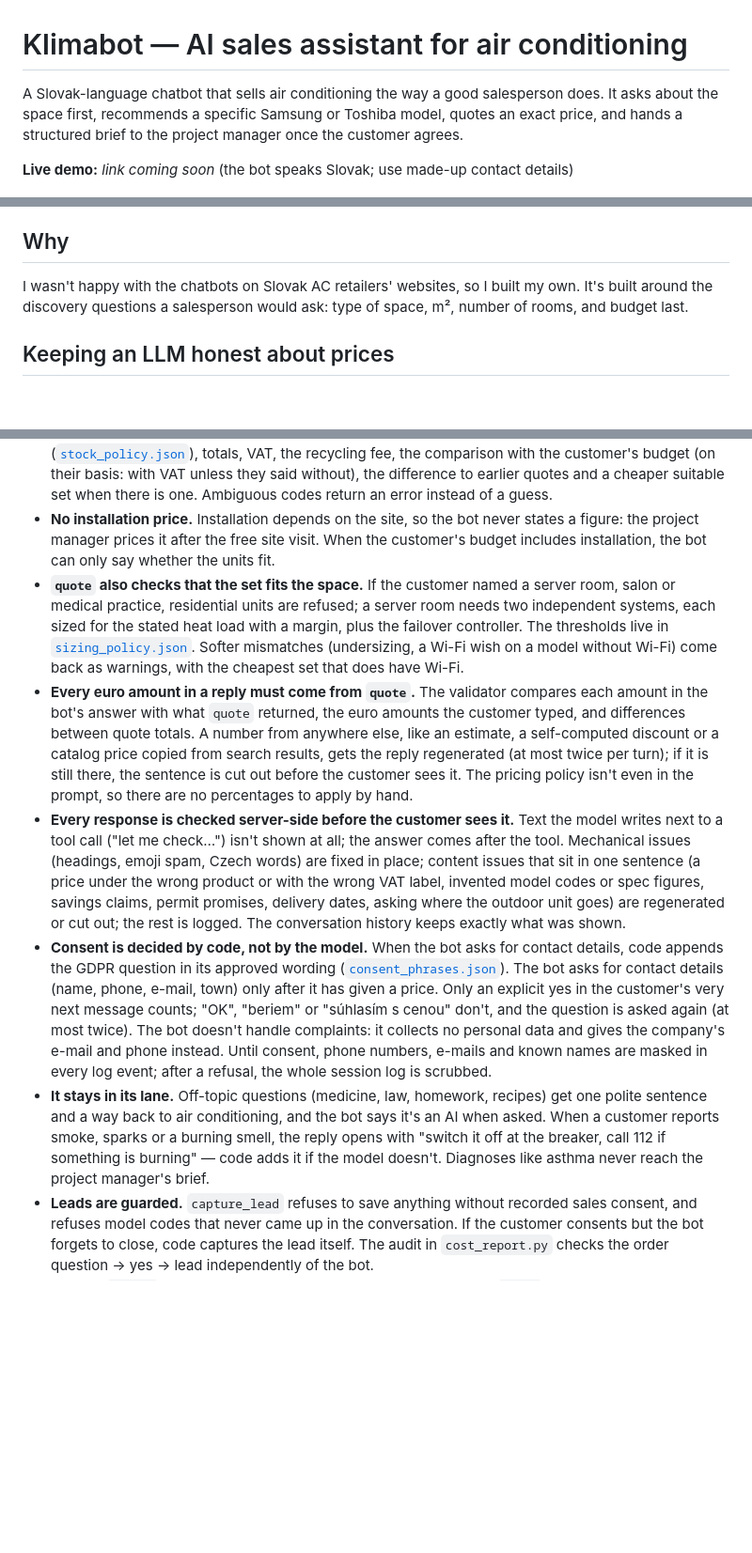
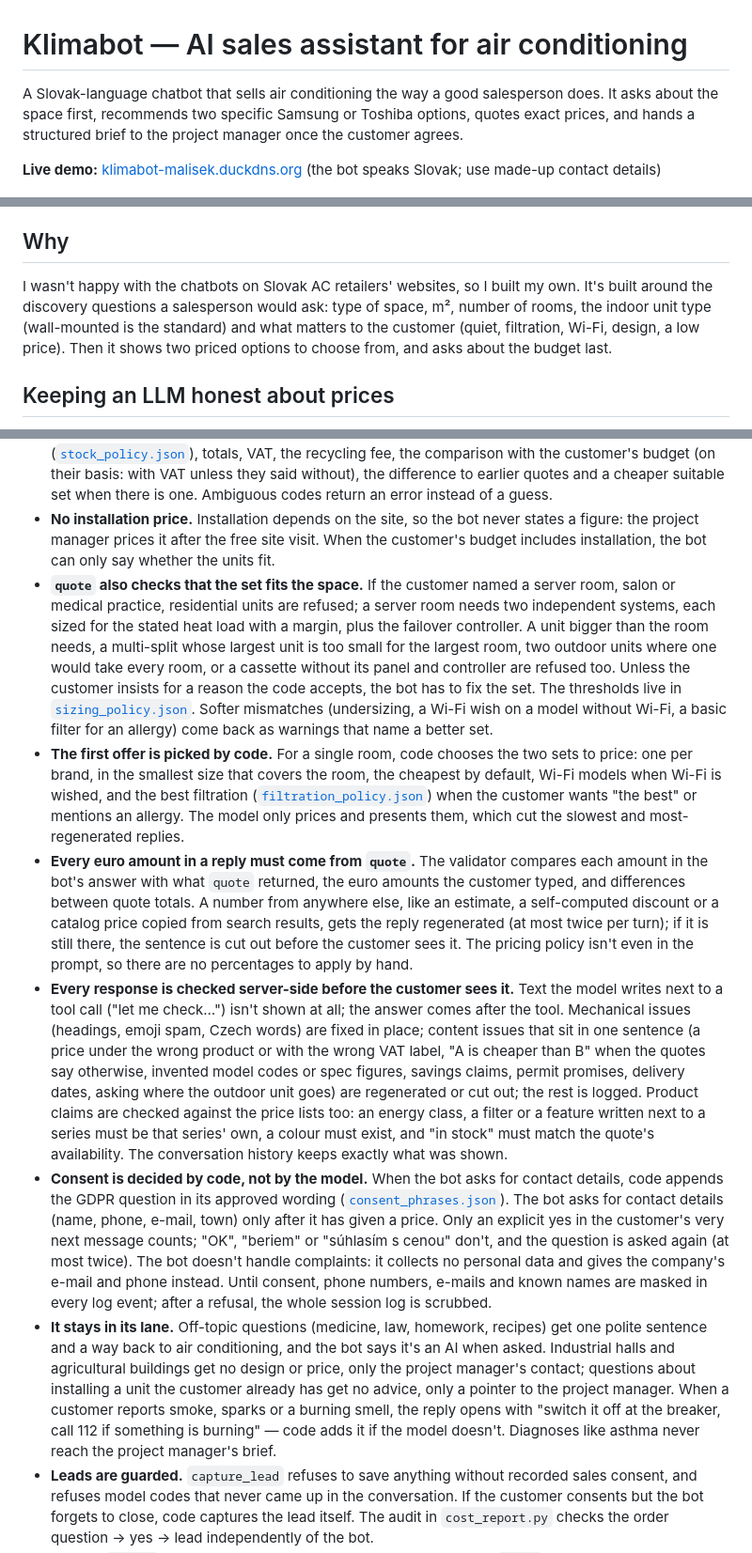
Before and after one commit to eLCerto/klimabot, a Markdown page: README.md, 3 parts joined by grey strips. Shown at 94% size. GitHub-like rendering; blank space fills up the shorter version.

```diff
--- a/README.md
+++ b/README.md
@@ -1,8 +1,8 @@
 # Klimabot — AI sales assistant for air conditioning
 
-A Slovak-language chatbot that sells air conditioning the way a good salesperson does. It asks about the space first, recommends a specific Samsung or Toshiba model, quotes an exact price, and hands a structured brief to the project manager once the customer agrees.
+A Slovak-language chatbot that sells air conditioning the way a good salesperson does. It asks about the space first, recommends two specific Samsung or Toshiba options, quotes exact prices, and hands a structured brief to the project manager once the customer agrees.
 
-**Live demo:** _link coming soon_ (the bot speaks Slovak; use made-up contact details)
+**Live demo:** [klimabot-malisek.duckdns.org](https://klimabot-malisek.duckdns.org) (the bot speaks Slovak; use made-up contact details)
 
 ![Klimabot web UI: the chat with a price card and the consent question, and the brief for the project manager](docs/screenshot.png)
 
@@ -10,7 +10,7 @@ On the left, the conversation: the recommendation, a price card computed by the
 
 ## Why
 
-I wasn't happy with the chatbots on Slovak AC retailers' websites, so I built my own. It's built around the discovery questions a salesperson would ask: type of space, m², number of rooms, and budget last.
+I wasn't happy with the chatbots on Slovak AC retailers' websites, so I built my own. It's built around the discovery questions a salesperson would ask: type of space, m², number of rooms, the indoor unit type (wall-mounted is the standard) and what matters to the customer (quiet, filtration, Wi-Fi, design, a low price). Then it shows two priced options to choose from, and asks about the budget last.
 
 ## Keeping an LLM honest about prices
 
@@ -18,11 +18,12 @@ Most of the work went into stopping the model from making things up. In early te
 
 - **The model never touches a price.** It calls a `quote` tool with model codes and quantities only. Python looks up the catalog prices, pairs indoor and outdoor units into sets, checks multi-split compatibility, applies the discount policy (one discount per product category, the same for both brands, plus customer segment and promotion), and returns line items with stock availability ([`stock_policy.json`](config/stock_policy.json)), totals, VAT, the recycling fee, the comparison with the customer's budget (on their basis: with VAT unless they said without), the difference to earlier quotes and a cheaper suitable set when there is one. Ambiguous codes return an error instead of a guess.
 - **No installation price.** Installation depends on the site, so the bot never states a figure: the project manager prices it after the free site visit. When the customer's budget includes installation, the bot can only say whether the units fit.
-- **`quote` also checks that the set fits the space.** If the customer named a server room, salon or medical practice, residential units are refused; a server room needs two independent systems, each sized for the stated heat load with a margin, plus the failover controller. The thresholds live in [`sizing_policy.json`](config/sizing_policy.json). Softer mismatches (undersizing, a Wi-Fi wish on a model without Wi-Fi) come back as warnings, with the cheapest set that does have Wi-Fi.
+- **`quote` also checks that the set fits the space.** If the customer named a server room, salon or medical practice, residential units are refused; a server room needs two independent systems, each sized for the stated heat load with a margin, plus the failover controller. A unit bigger than the room needs, a multi-split whose largest unit is too small for the largest room, two outdoor units where one would take every room, or a cassette without its panel and controller are refused too. Unless the customer insists for a reason the code accepts, the bot has to fix the set. The thresholds live in [`sizing_policy.json`](config/sizing_policy.json). Softer mismatches (undersizing, a Wi-Fi wish on a model without Wi-Fi, a basic filter for an allergy) come back as warnings that name a better set.
+- **The first offer is picked by code.** For a single room, code chooses the two sets to price: one per brand, in the smallest size that covers the room, the cheapest by default, Wi-Fi models when Wi-Fi is wished, and the best filtration ([`filtration_policy.json`](config/filtration_policy.json)) when the customer wants "the best" or mentions an allergy. The model only prices and presents them, which cut the slowest and most-regenerated replies.
 - **Every euro amount in a reply must come from `quote`.** The validator compares each amount in the bot's answer with what `quote` returned, the euro amounts the customer typed, and differences between quote totals. A number from anywhere else, like an estimate, a self-computed discount or a catalog price copied from search results, gets the reply regenerated (at most twice per turn); if it is still there, the sentence is cut out before the customer sees it. The pricing policy isn't even in the prompt, so there are no percentages to apply by hand.
-- **Every response is checked server-side before the customer sees it.** Text the model writes next to a tool call ("let me check…") isn't shown at all; the answer comes after the tool. Mechanical issues (headings, emoji spam, Czech words) are fixed in place; content issues that sit in one sentence (a price under the wrong product or with the wrong VAT label, invented model codes or spec figures, savings claims, permit promises, delivery dates, asking where the outdoor unit goes) are regenerated or cut out; the rest is logged. The conversation history keeps exactly what was shown.
+- **Every response is checked server-side before the customer sees it.** Text the model writes next to a tool call ("let me check…") isn't shown at all; the answer comes after the tool. Mechanical issues (headings, emoji spam, Czech words) are fixed in place; content issues that sit in one sentence (a price under the wrong product or with the wrong VAT label, "A is cheaper than B" when the quotes say otherwise, invented model codes or spec figures, savings claims, permit promises, delivery dates, asking where the outdoor unit goes) are regenerated or cut out; the rest is logged. Product claims are checked against the price lists too: an energy class, a filter or a feature written next to a series must be that series' own, a colour must exist, and "in stock" must match the quote's availability. The conversation history keeps exactly what was shown.
 - **Consent is decided by code, not by the model.** When the bot asks for contact details, code appends the GDPR question in its approved wording ([`consent_phrases.json`](config/consent_phrases.json)). The bot asks for contact details (name, phone, e-mail, town) only after it has given a price. Only an explicit yes in the customer's very next message counts; "OK", "beriem" or "súhlasím s cenou" don't, and the question is asked again (at most twice). The bot doesn't handle complaints: it collects no personal data and gives the company's e-mail and phone instead. Until consent, phone numbers, e-mails and known names are masked in every log event; after a refusal, the whole session log is scrubbed.
-- **It stays in its lane.** Off-topic questions (medicine, law, homework, recipes) get one polite sentence and a way back to air conditioning, and the bot says it's an AI when asked. When a customer reports smoke, sparks or a burning smell, the reply opens with "switch it off at the breaker, call 112 if something is burning" — code adds it if the model doesn't. Diagnoses like asthma never reach the project manager's brief.
+- **It stays in its lane.** Off-topic questions (medicine, law, homework, recipes) get one polite sentence and a way back to air conditioning, and the bot says it's an AI when asked. Industrial halls and agricultural buildings get no design or price, only the project manager's contact; questions about installing a unit the customer already has get no advice, only a pointer to the project manager. When a customer reports smoke, sparks or a burning smell, the reply opens with "switch it off at the breaker, call 112 if something is burning" — code adds it if the model doesn't. Diagnoses like asthma never reach the project manager's brief.
 - **Leads are guarded.** `capture_lead` refuses to save anything without recorded sales consent, and refuses model codes that never came up in the conversation. If the customer consents but the bot forgets to close, code captures the lead itself. The audit in `cost_report.py` checks the order question → yes → lead independently of the bot.
 - **Tested.** [`tests/`](tests/) covers these guarantees with a fake model client; [`eval/`](eval/) runs scripted customer conversations end to end and checks every quoted price against the raw price lists.
 
```
Also changed, not shown: other parts of README.md (+3 -3 lines), CLAUDE.md (+3 -3 lines).
